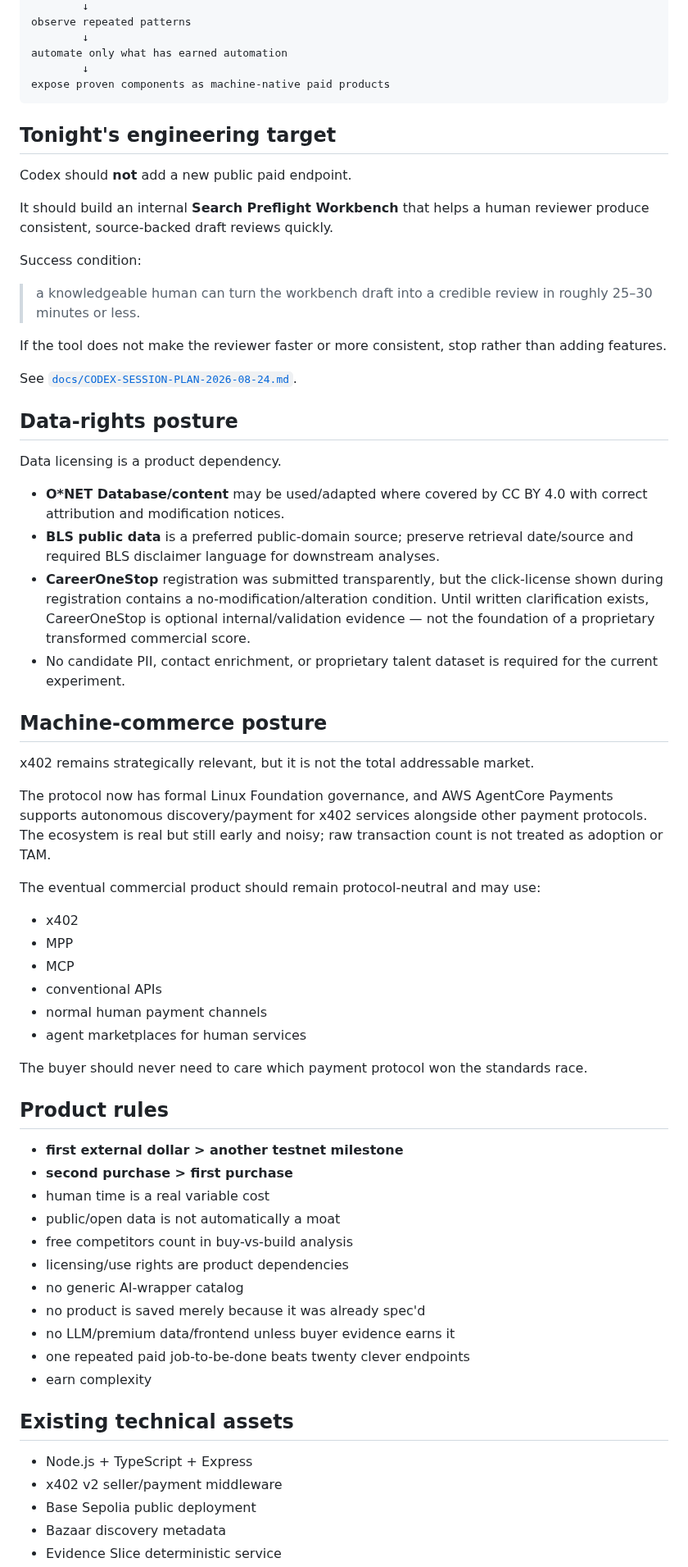
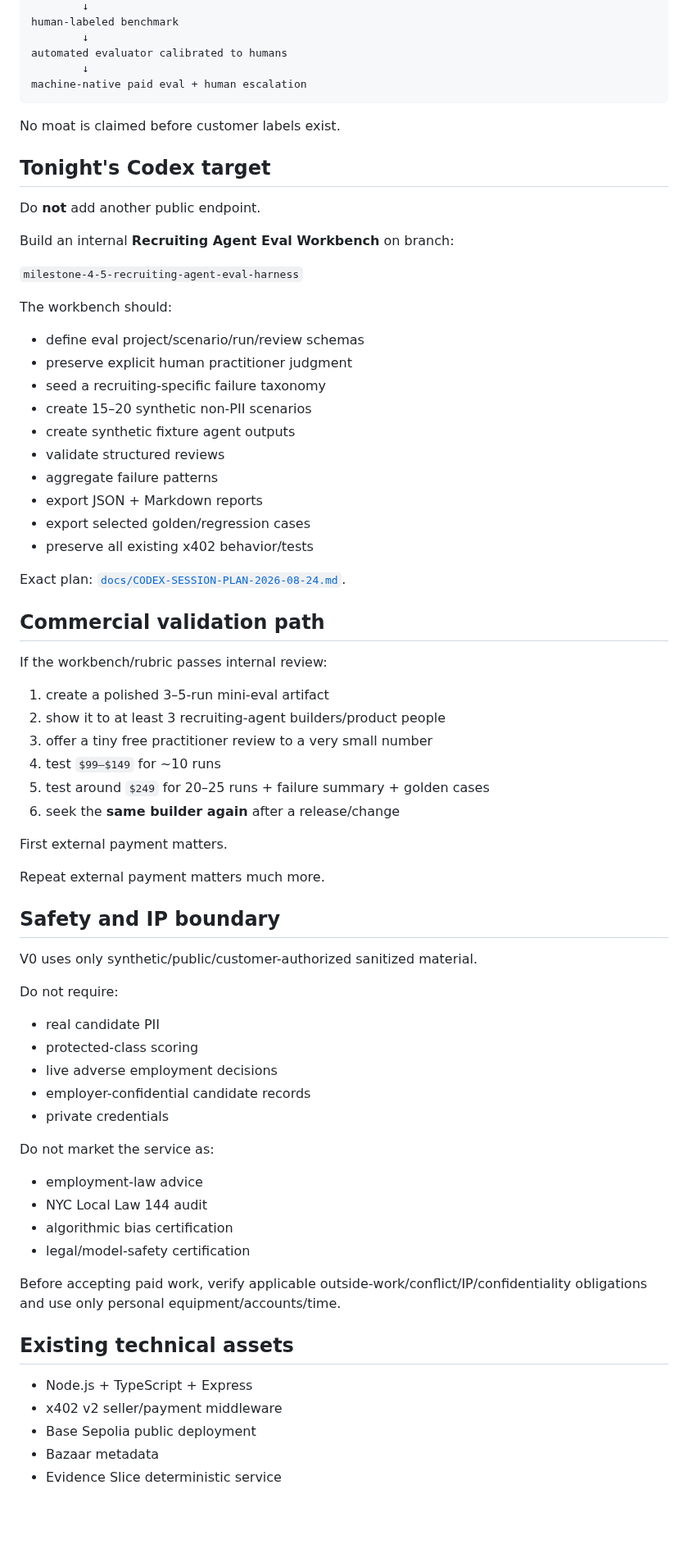
Before and after one commit to RichardRacette/x402-lab, a Markdown page: README.md, the part around one of its changes. Shown at 82% size. Drawn GitHub-style; blank space fills up the shorter version.

Commit message:
docs: align README with recruiting agent practitioner eval

````diff
--- a/README.md
+++ b/README.md
@@ -73,69 +61,76 @@ reduce fulfillment time with internal tooling
         ↓
-observe repeated patterns
+human-labeled benchmark
         ↓
-automate only what has earned automation
+automated evaluator calibrated to humans
         ↓
-expose proven components as machine-native paid products
+machine-native paid eval + human escalation
 ```
 
-## Tonight's engineering target
+No moat is claimed before customer labels exist.
 
-Codex should **not** add a new public paid endpoint.
+## Tonight's Codex target
 
-It should build an internal **Search Preflight Workbench** that helps a human reviewer produce consistent, source-backed draft reviews quickly.
+Do **not** add another public endpoint.
 
-Success condition:
+Build an internal **Recruiting Agent Eval Workbench** on branch:
 
-> a knowledgeable human can turn the workbench draft into a credible review in roughly 25–30 minutes or less.
+`milestone-4-5-recruiting-agent-eval-harness`
 
-If the tool does not make the reviewer faster or more consistent, stop rather than adding features.
+The workbench should:
 
-See [`docs/CODEX-SESSION-PLAN-2026-08-24.md`](docs/CODEX-SESSION-PLAN-2026-08-24.md).
+- define eval project/scenario/run/review schemas
+- preserve explicit human practitioner judgment
+- seed a recruiting-specific failure taxonomy
+- create 15–20 synthetic non-PII scenarios
+- create synthetic fixture agent outputs
+- validate structured reviews
+- aggregate failure patterns
+- export JSON + Markdown reports
+- export selected golden/regression cases
+- preserve all existing x402 behavior/tests
 
-## Data-rights posture
+Exact plan: [`docs/CODEX-SESSION-PLAN-2026-08-24.md`](docs/CODEX-SESSION-PLAN-2026-08-24.md).
 
-Data licensing is a product dependency.
+## Commercial validation path
 
-- **O*NET Database/content** may be used/adapted where covered by CC BY 4.0 with correct attribution and modification notices.
-- **BLS public data** is a preferred public-domain source; preserve retrieval date/source and required BLS disclaimer language for downstream analyses.
-- **CareerOneStop** registration was submitted transparently, but the click-license shown during registration contains a no-modification/alteration condition. Until written clarification exists, CareerOneStop is optional internal/validation evidence — not the foundation of a proprietary transformed commercial score.
-- No candidate PII, contact enrichment, or proprietary talent dataset is required for the current experiment.
+If the workbench/rubric passes internal review:
 
-## Machine-commerce posture
+1. create a polished 3–5-run mini-eval artifact
+2. show it to at least 3 recruiting-agent builders/product people
+3. offer a tiny free practitioner review to a very small number
+4. test `$99–$149` for ~10 runs
+5. test around `$249` for 20–25 runs + failure summary + golden cases
+6. seek the **same builder again** after a release/change
 
-x402 remains strategically relevant, but it is not the total addressable market.
+First external payment matters.
 
-The protocol now has formal Linux Foundation governance, and AWS AgentCore Payments supports autonomous discovery/payment for x402 services alongside other payment protocols. The ecosystem is real but still early and noisy; raw transaction count is not treated as adoption or TAM.
+Repeat external payment matters much more.
 
-The eventual commercial product should remain protocol-neutral and may use:
+## Safety and IP boundary
 
-- x402
-- MPP
-- MCP
-- conventional APIs
-- normal human payment channels
-- agent marketplaces for human services
+V0 uses only synthetic/public/customer-authorized sanitized material.
 
-The buyer should never need to care which payment protocol won the standards race.
+Do not require:
 
-## Product rules
+- real candidate PII
+- protected-class scoring
+- live adverse employment decisions
+- employer-confidential candidate records
+- private credentials
 
-- **first external dollar > another testnet milestone**
-- **second purchase > first purchase**
-- human time is a real variable cost
-- public/open data is not automatically a moat
-- free competitors count in buy-vs-build analysis
-- licensing/use rights are product dependencies
-- no generic AI-wrapper catalog
-- no product is saved merely because it was already spec'd
-- no LLM/premium data/frontend unless buyer evidence earns it
-- one repeated paid job-to-be-done beats twenty clever endpoints
-- earn complexity
+Do not market the service as:
+
+- employment-law advice
+- NYC Local Law 144 audit
+- algorithmic bias certification
+- legal/model-safety certification
+
+Before accepting paid work, verify applicable outside-work/conflict/IP/confidentiality obligations and use only personal equipment/accounts/time.
 
 ## Existing technical assets
 
 - Node.js + TypeScript + Express
 - x402 v2 seller/payment middleware
 - Base Sepolia public deployment
-- Bazaar discovery metadata
+- Bazaar metadata
 - Evidence Slice deterministic service
````
Also changed, not shown: other parts of README.md (+64 -64 lines).
